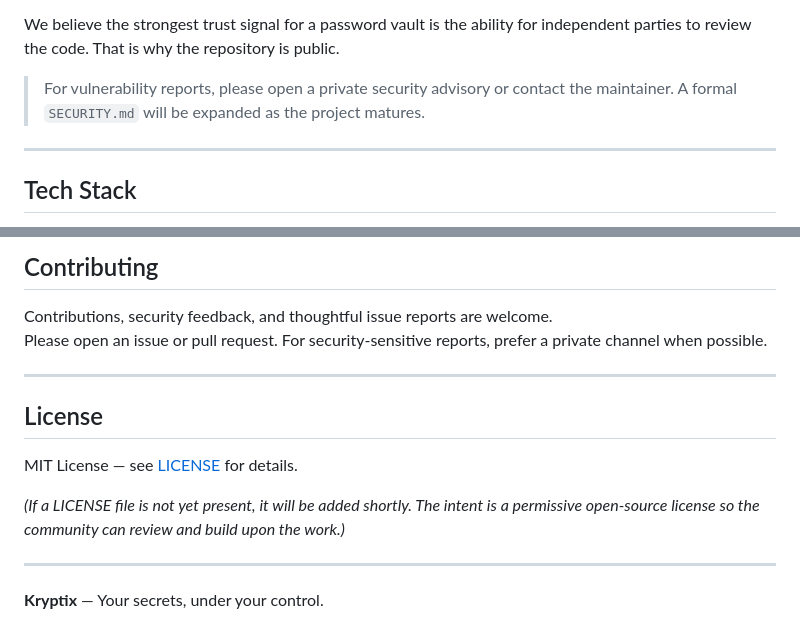
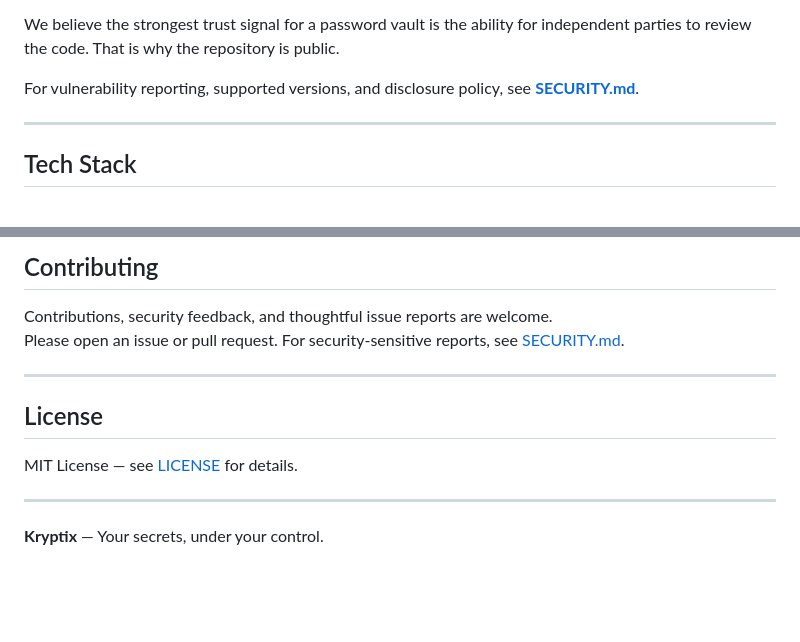
Before and after one commit to nima-mehr/Kryptix, a Markdown page: README.md, 2 parts joined by grey strips. Rendered like a GitHub page; blank space fills up the shorter version.

Commit message:
docs: update README to reference SECURITY.md and confirmed MIT license

```diff
--- a/README.md
+++ b/README.md
@@ -68,7 +68,7 @@ Kryptix follows a local-first, user-controlled design:
 
 We believe the strongest trust signal for a password vault is the ability for independent parties to review the code. That is why the repository is public.
 
-> For vulnerability reports, please open a private security advisory or contact the maintainer. A formal `SECURITY.md` will be expanded as the project matures.
+For vulnerability reporting, supported versions, and disclosure policy, see **[SECURITY.md](SECURITY.md)**.
 
 ---
 
@@ -133,7 +133,7 @@ desktop/              # Tauri 2 desktop app (in progress)
 ## Contributing
 
 Contributions, security feedback, and thoughtful issue reports are welcome.
-Please open an issue or pull request. For security-sensitive reports, prefer a private channel when possible.
+Please open an issue or pull request. For security-sensitive reports, see [SECURITY.md](SECURITY.md).
 
 ---
 
@@ -141,8 +141,6 @@ Please open an issue or pull request. For security-sensitive reports, prefer a p
 
 MIT License — see [LICENSE](LICENSE) for details.
 
-*(If a LICENSE file is not yet present, it will be added shortly. The intent is a permissive open-source license so the community can review and build upon the work.)*
-
 ---
 
 **Kryptix** — Your secrets, under your control.
```
